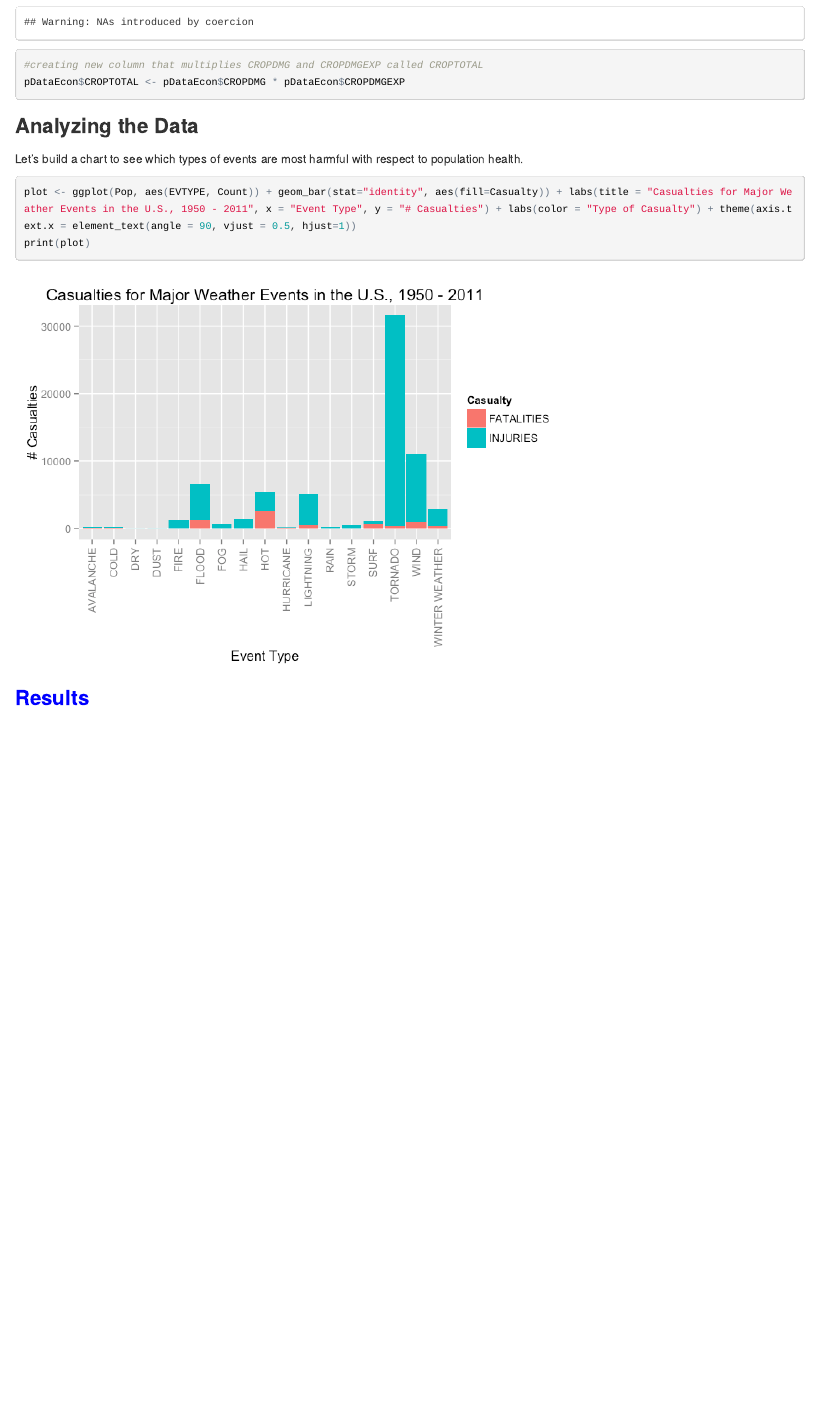
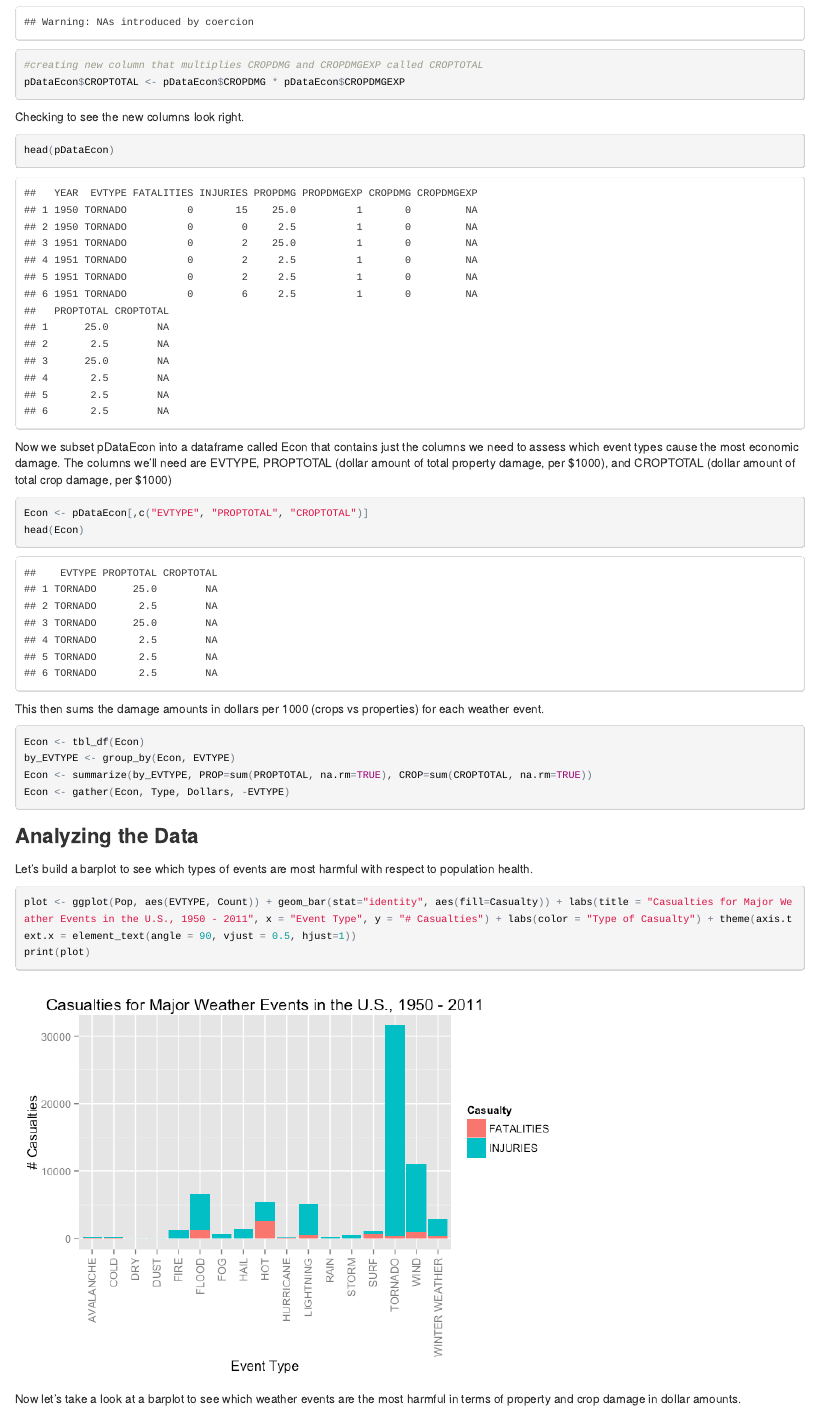
Before and after one commit to LL8054/RepData_PA2, an R Markdown document (PA2.Rmd): the page in a window 1100 px wide, from 4970 px down. The pictures show the output file PA2.html that the author committed with the source, opened offline.

Commit message:
chart 2 done

````diff
--- a/PA2.Rmd
+++ b/PA2.Rmd
@@ -220,11 +220,32 @@ pDataEcon$CROPDMGEXP <- as.integer(pDataEcon$CROPDMGEXP)
 pDataEcon$CROPTOTAL <- pDataEcon$CROPDMG * pDataEcon$CROPDMGEXP
 ```
 
+Checking to see the new columns look right.
+```{r}
+head(pDataEcon)
+```
+
+Now we subset pDataEcon into a dataframe called Econ that contains just the columns we need to assess which event types cause the most economic damage.  The columns we'll need are EVTYPE, PROPTOTAL (dollar amount of total property damage, per $1000), and CROPTOTAL (dollar amount of total crop damage, per $1000)
+```{r}
+Econ <- pDataEcon[,c("EVTYPE", "PROPTOTAL", "CROPTOTAL")]
+head(Econ)
+```
+
+This then sums the damage amounts in dollars per 1000 (crops vs properties) for each weather event.
+```{r}
+Econ <- tbl_df(Econ)
+by_EVTYPE <- group_by(Econ, EVTYPE)
+Econ <- summarize(by_EVTYPE, PROP=sum(PROPTOTAL, na.rm=TRUE), CROP=sum(CROPTOTAL, na.rm=TRUE))
+Econ <- gather(Econ, Type, Dollars, -EVTYPE)
+```
+
 ###Analyzing the Data###
 
-Let's build a chart to see which types of events are most harmful with respect to population health.
+Let's build a barplot to see which types of events are most harmful with respect to population health.
 ```{r}
 plot <- ggplot(Pop, aes(EVTYPE, Count)) + geom_bar(stat="identity", aes(fill=Casualty)) + labs(title = "Casualties for Major Weather Events in the U.S., 1950 - 2011", x = "Event Type", y = "# Casualties") + labs(color = "Type of Casualty") + theme(axis.text.x = element_text(angle = 90, vjust = 0.5, hjust=1))
 print(plot)
 ```
 
+Now let's take a look at a barplot to see which weather events are the most harmful in terms of property and crop damage in dollar amounts.
+```{r}
````
Also changed, not shown: PA2.html, PA2.md, PA2_files/figure-html/unnamed-chunk-17.png (added), PA2_files/figure-html/unnamed-chunk-18.png (added), PA2.Rmd (5 more changed lines).
